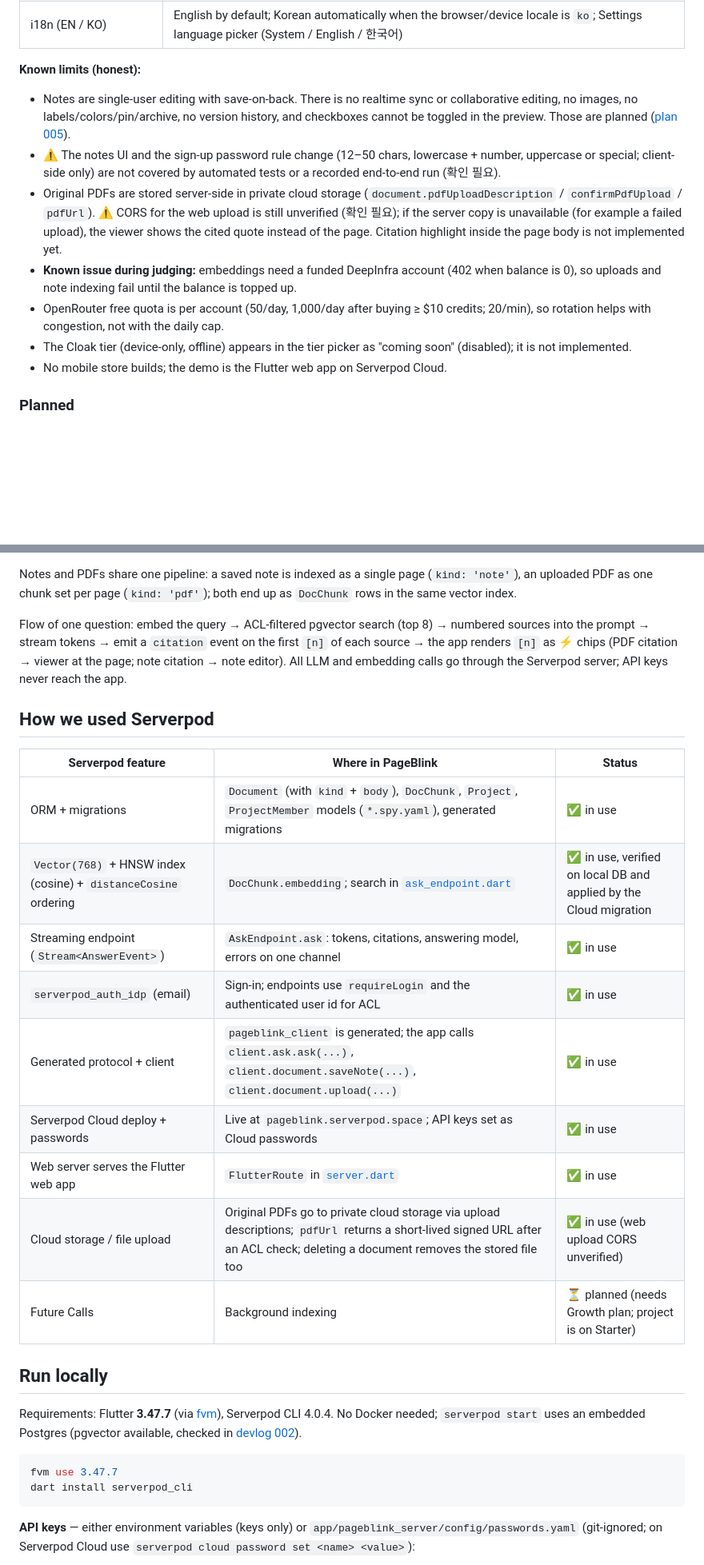
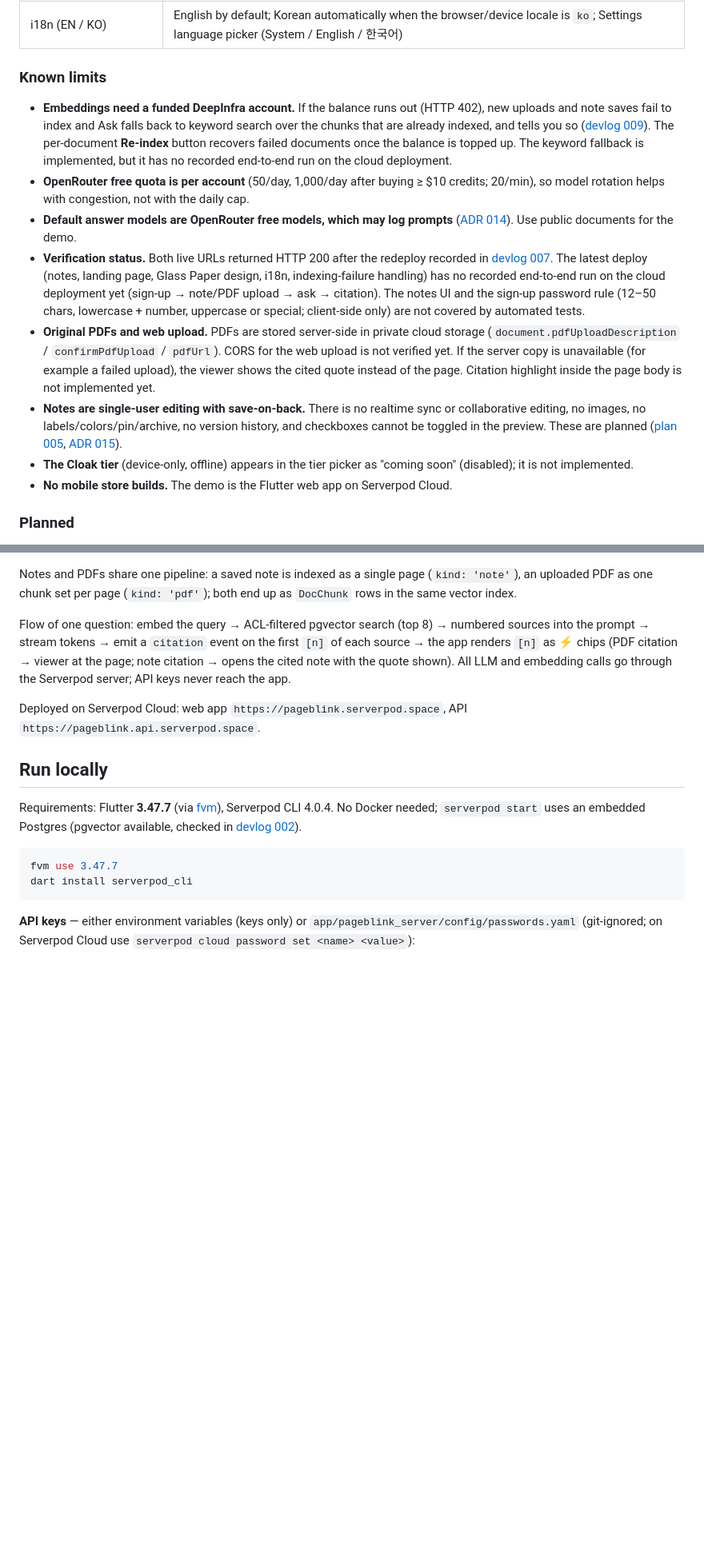
Before and after one commit to biyott/pageblink, a Markdown page: README.md, 2 parts joined by grey strips. Shown at 80% size. Rendered like a GitHub page; blank space fills up the shorter version.

```diff
--- a/README.md
+++ b/README.md
@@ -39,14 +53,16 @@ Built for **Build Something Real: The Serverpod Hackathon** with Flutter + Serve
 | AB "Glass Paper" responsive design | Warm gradient, glass shell, pastel note cards. Phone: bottom navigation; tablet: navigation rail; desktop: 3-pane layout with a persistent Ask panel |
 | i18n (EN / KO) | English by default; Korean automatically when the browser/device locale is `ko`; Settings language picker (System / English / 한국어) |
 
-**Known limits (honest):**
-- Notes are single-user editing with save-on-back. There is no realtime sync or collaborative editing, no images, no labels/colors/pin/archive, no version history, and checkboxes cannot be toggled in the preview. Those are planned ([plan 005](docs/plan/005-follow-up-spec.md)).
-- ⚠️ The notes UI and the sign-up password rule change (12–50 chars, lowercase + number, uppercase or special; client-side only) are not covered by automated tests or a recorded end-to-end run (확인 필요).
-- Original PDFs are stored server-side in private cloud storage (`document.pdfUploadDescription` / `confirmPdfUpload` / `pdfUrl`). ⚠️ CORS for the web upload is still unverified (확인 필요); if the server copy is unavailable (for example a failed upload), the viewer shows the cited quote instead of the page. Citation highlight inside the page body is not implemented yet.
-- **Known issue during judging:** embeddings need a funded DeepInfra account (402 when balance is 0), so uploads and note indexing fail until the balance is topped up.
-- OpenRouter free quota is per account (50/day, 1,000/day after buying ≥ $10 credits; 20/min), so rotation helps with congestion, not with the daily cap.
-- The Cloak tier (device-only, offline) appears in the tier picker as "coming soon" (disabled); it is not implemented.
-- No mobile store builds; the demo is the Flutter web app on Serverpod Cloud.
+### Known limits
+
+- **Embeddings need a funded DeepInfra account.** If the balance runs out (HTTP 402), new uploads and note saves fail to index and Ask falls back to keyword search over the chunks that are already indexed, and tells you so ([devlog 009](docs/devlog/009-indexing-failure-handling.md)). The per-document **Re-index** button recovers failed documents once the balance is topped up. The keyword fallback is implemented, but it has no recorded end-to-end run on the cloud deployment.
+- **OpenRouter free quota is per account** (50/day, 1,000/day after buying ≥ $10 credits; 20/min), so model rotation helps with congestion, not with the daily cap.
+- **Default answer models are OpenRouter free models, which may log prompts** ([ADR 014](docs/adr/014-model-catalog-and-rotation.md)). Use public documents for the demo.
+- **Verification status.** Both live URLs returned HTTP 200 after the redeploy recorded in [devlog 007](docs/devlog/007-cloud-deploy-and-model-rotation.md). The latest deploy (notes, landing page, Glass Paper design, i18n, indexing-failure handling) has no recorded end-to-end run on the cloud deployment yet (sign-up → note/PDF upload → ask → citation). The notes UI and the sign-up password rule (12–50 chars, lowercase + number, uppercase or special; client-side only) are not covered by automated tests.
+- **Original PDFs and web upload.** PDFs are stored server-side in private cloud storage (`document.pdfUploadDescription` / `confirmPdfUpload` / `pdfUrl`). CORS for the web upload is not verified yet. If the server copy is unavailable (for example a failed upload), the viewer shows the cited quote instead of the page. Citation highlight inside the page body is not implemented yet.
+- **Notes are single-user editing with save-on-back.** There is no realtime sync or collaborative editing, no images, no labels/colors/pin/archive, no version history, and checkboxes cannot be toggled in the preview. These are planned ([plan 005](docs/plan/005-follow-up-spec.md), [ADR 015](docs/adr/015-product-scope-notes-and-pdfs.md)).
+- **The Cloak tier** (device-only, offline) appears in the tier picker as "coming soon" (disabled); it is not implemented.
+- **No mobile store builds.** The demo is the Flutter web app on Serverpod Cloud.
 
 ### Planned
 
@@ -83,21 +99,9 @@ flowchart LR
 
 Notes and PDFs share one pipeline: a saved note is indexed as a single page (`kind: 'note'`), an uploaded PDF as one chunk set per page (`kind: 'pdf'`); both end up as `DocChunk` rows in the same vector index.
 
-Flow of one question: embed the query → ACL-filtered pgvector search (top 8) → numbered sources into the prompt → stream tokens → emit a `citation` event on the first `[n]` of each source → the app renders `[n]` as ⚡ chips (PDF citation → viewer at the page; note citation → note editor). All LLM and embedding calls go through the Serverpod server; API keys never reach the app.
+Flow of one question: embed the query → ACL-filtered pgvector search (top 8) → numbered sources into the prompt → stream tokens → emit a `citation` event on the first `[n]` of each source → the app renders `[n]` as ⚡ chips (PDF citation → viewer at the page; note citation → opens the cited note with the quote shown). All LLM and embedding calls go through the Serverpod server; API keys never reach the app.
 
-## How we used Serverpod
-
-| Serverpod feature | Where in PageBlink | Status |
-|---|---|---|
-| ORM + migrations | `Document` (with `kind` + `body`), `DocChunk`, `Project`, `ProjectMember` models (`*.spy.yaml`), generated migrations | ✅ in use |
-| `Vector(768)` + HNSW index (cosine) + `distanceCosine` ordering | `DocChunk.embedding`; search in [`ask_endpoint.dart`](app/pageblink_server/lib/src/rag_endpoints/ask_endpoint.dart) | ✅ in use, verified on local DB and applied by the Cloud migration |
-| Streaming endpoint (`Stream<AnswerEvent>`) | `AskEndpoint.ask`: tokens, citations, answering model, errors on one channel | ✅ in use |
-| `serverpod_auth_idp` (email) | Sign-in; endpoints use `requireLogin` and the authenticated user id for ACL | ✅ in use |
-| Generated protocol + client | `pageblink_client` is generated; the app calls `client.ask.ask(...)`, `client.document.saveNote(...)`, `client.document.upload(...)` | ✅ in use |
-| Serverpod Cloud deploy + passwords | Live at `pageblink.serverpod.space`; API keys set as Cloud passwords | ✅ in use |
-| Web server serves the Flutter web app | `FlutterRoute` in [`server.dart`](app/pageblink_server/lib/server.dart) | ✅ in use |
-| Cloud storage / file upload | Original PDFs go to private cloud storage via upload descriptions; `pdfUrl` returns a short-lived signed URL after an ACL check; deleting a document removes the stored file too | ✅ in use (web upload CORS unverified) |
-| Future Calls | Background indexing | ⏳ planned (needs Growth plan; project is on Starter) |
+Deployed on Serverpod Cloud: web app `https://pageblink.serverpod.space`, API `https://pageblink.api.serverpod.space`.
 
 ## Run locally
 
```
Also changed, not shown: other parts of README.md (+35 -17 lines), docs/plan/006-demo-script.md (+2 -2 lines), docs/plan/008-submission-kit.md (+28 -5 lines).
